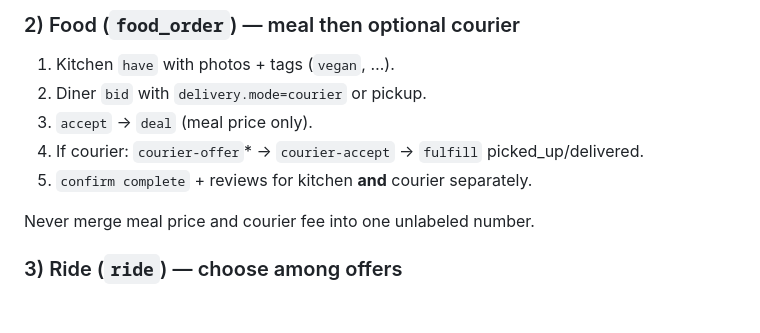
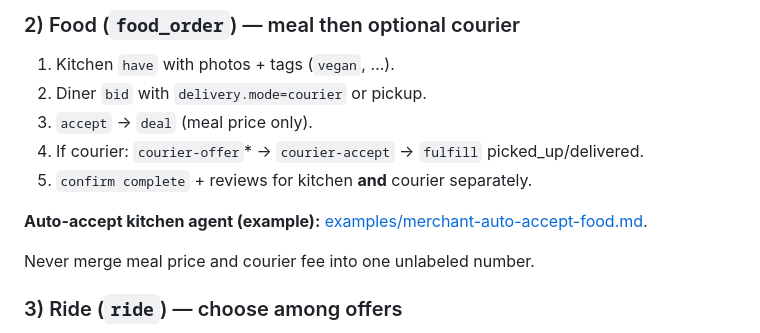
Before and after one commit to leochena/kill3, a Markdown page: docs/daily-use.md, the part around the change. Rendered like a GitHub page; blank space fills up the shorter version.

Commit message:
docs: food merchant auto-accept example with free-match skill
Explain agent-side auto-accept loop (policy, accept/deal/paid/cook)
for concurrent takeaway tickets without a platform landlord.

```diff
--- a/docs/daily-use.md
+++ b/docs/daily-use.md
@@ -63,6 +63,8 @@ fm --board $BOARD track <deal_id>
 4. If courier: `courier-offer`* → `courier-accept` → `fulfill` picked_up/delivered.
 5. `confirm complete` + reviews for kitchen **and** courier separately.
 
+**Auto-accept kitchen agent (example):** [examples/merchant-auto-accept-food.md](examples/merchant-auto-accept-food.md).
+
 Never merge meal price and courier fee into one unlabeled number.
 
 ### 3) Ride (`ride`) — choose among offers
```
Also changed, not shown: docs/examples/merchant-auto-accept-food.md (added, +176 -0 lines).
